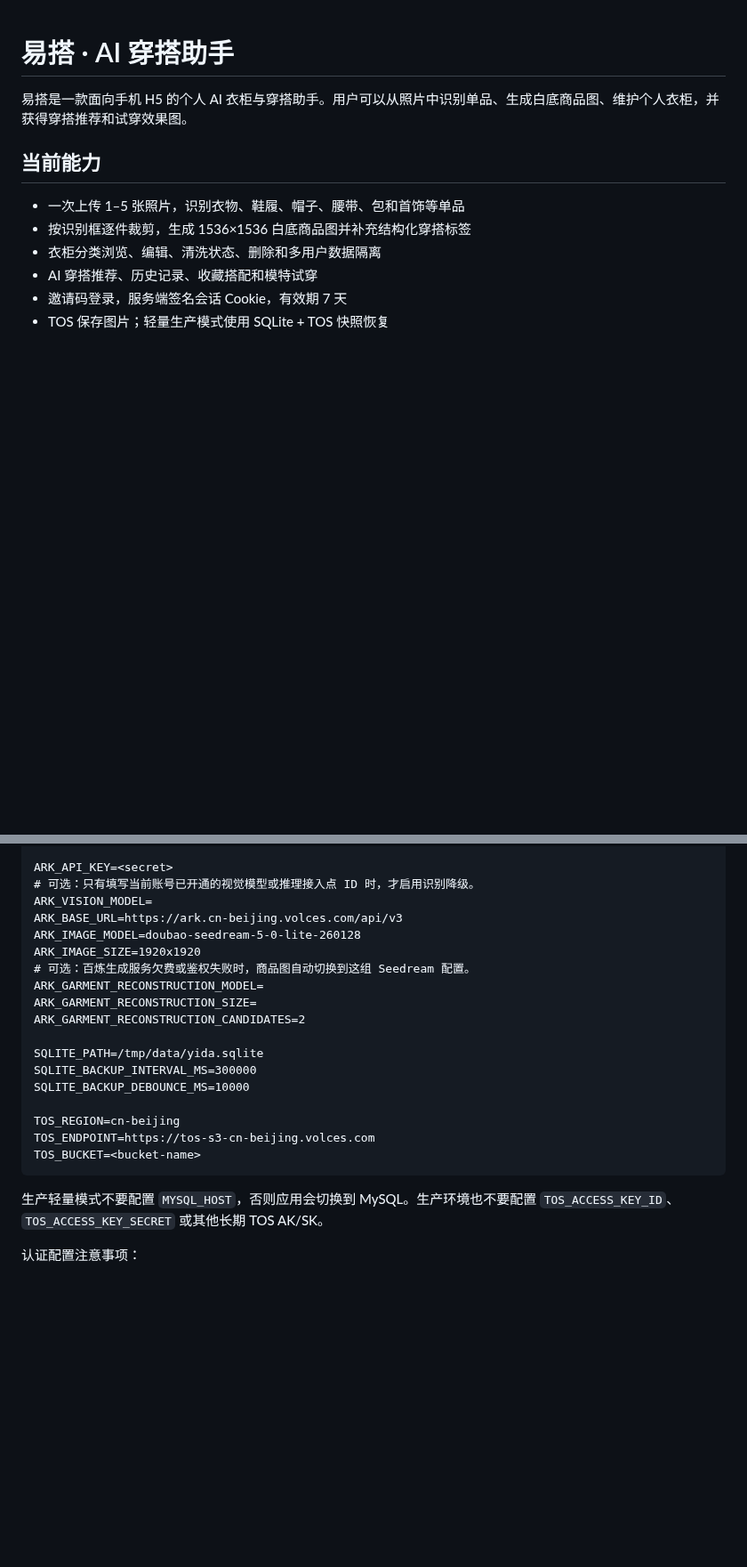
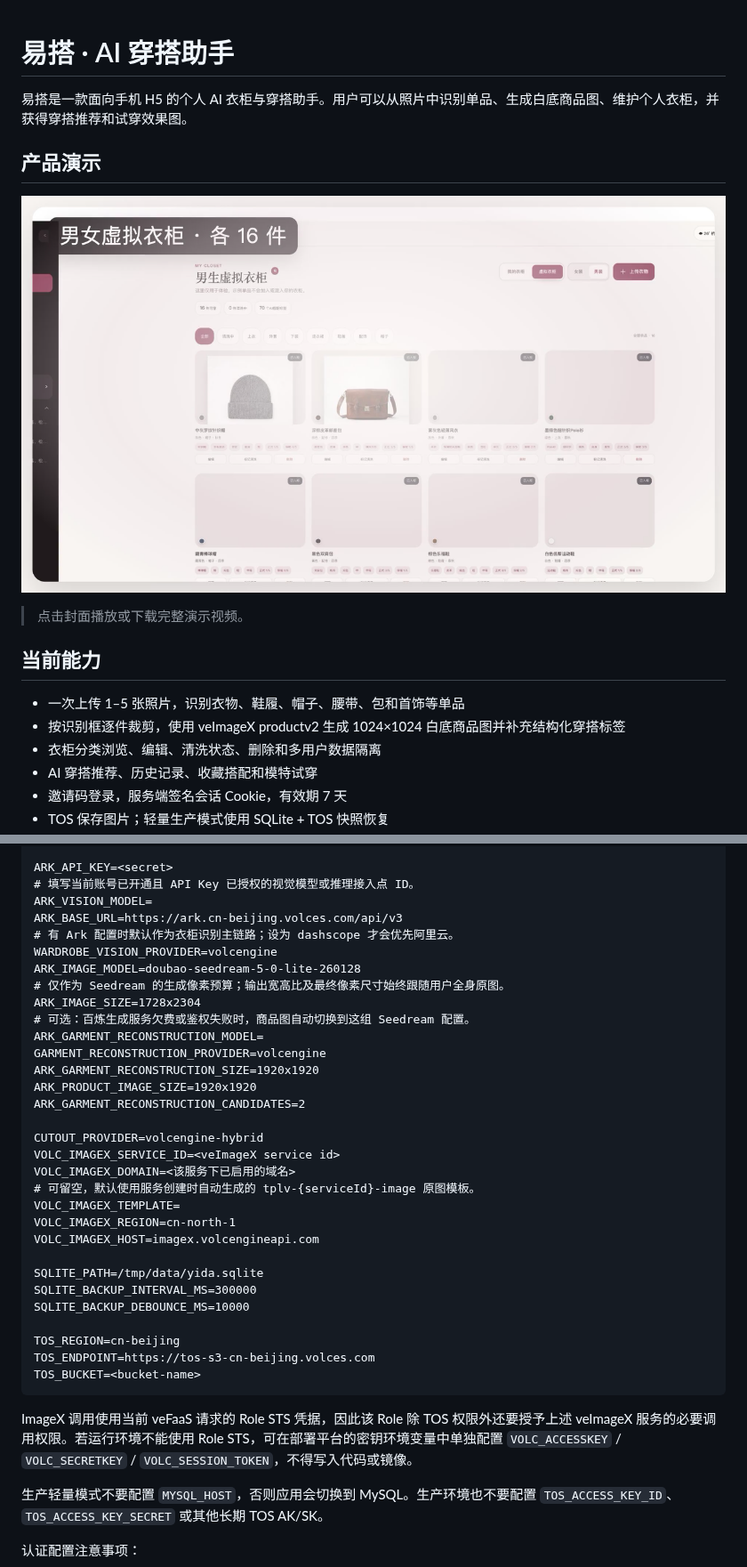
Before and after one commit to Zhouchengjian-user/Layra-Outfit-Assistant, a Markdown page: README.md, 2 parts joined by grey strips. Shown at 89% size. Drawn GitHub-style; pictures changed too: docs/demo/yida-product-demo-cover.png (added); blank space fills up the shorter version.

````diff
--- a/README.md
+++ b/README.md
@@ -2,10 +2,18 @@
 
 易搭是一款面向手机 H5 的个人 AI 衣柜与穿搭助手。用户可以从照片中识别单品、生成白底商品图、维护个人衣柜，并获得穿搭推荐和试穿效果图。
 
+## 产品演示
+
+[
+  ![易搭 AI 穿搭助手产品演示](docs/demo/yida-product-demo-cover.png)
+](docs/demo/yida-product-demo.mp4)
+
+> 点击封面播放或下载完整演示视频。
+
 ## 当前能力
 
 - 一次上传 1–5 张照片，识别衣物、鞋履、帽子、腰带、包和首饰等单品
-- 按识别框逐件裁剪，生成 1536×1536 白底商品图并补充结构化穿搭标签
+- 按识别框逐件裁剪，使用 veImageX productv2 生成 1024×1024 白底商品图并补充结构化穿搭标签
 - 衣柜分类浏览、编辑、清洗状态、删除和多用户数据隔离
 - AI 穿搭推荐、历史记录、收藏搭配和模特试穿
 - 邀请码登录，服务端签名会话 Cookie，有效期 7 天
@@ -77,15 +87,28 @@ DASHSCOPE_GARMENT_RECONSTRUCTION_SIZE=1024*1024
 DASHSCOPE_GARMENT_RECONSTRUCTION_CANDIDATES=2
 
 ARK_API_KEY=<secret>
-# 可选：只有填写当前账号已开通的视觉模型或推理接入点 ID 时，才启用识别降级。
+# 填写当前账号已开通且 API Key 已授权的视觉模型或推理接入点 ID。
 ARK_VISION_MODEL=
 ARK_BASE_URL=https://ark.cn-beijing.volces.com/api/v3
+# 有 Ark 配置时默认作为衣柜识别主链路；设为 dashscope 才会优先阿里云。
+WARDROBE_VISION_PROVIDER=volcengine
 ARK_IMAGE_MODEL=doubao-seedream-5-0-lite-260128
-ARK_IMAGE_SIZE=1920x1920
+# 仅作为 Seedream 的生成像素预算；输出宽高比及最终像素尺寸始终跟随用户全身原图。
+ARK_IMAGE_SIZE=1728x2304
 # 可选：百炼生成服务欠费或鉴权失败时，商品图自动切换到这组 Seedream 配置。
 ARK_GARMENT_RECONSTRUCTION_MODEL=
-ARK_GARMENT_RECONSTRUCTION_SIZE=
+GARMENT_RECONSTRUCTION_PROVIDER=volcengine
+ARK_GARMENT_RECONSTRUCTION_SIZE=1920x1920
+ARK_PRODUCT_IMAGE_SIZE=1920x1920
 ARK_GARMENT_RECONSTRUCTION_CANDIDATES=2
+
+CUTOUT_PROVIDER=volcengine-hybrid
+VOLC_IMAGEX_SERVICE_ID=<veImageX service id>
+VOLC_IMAGEX_DOMAIN=<该服务下已启用的域名>
+# 可留空，默认使用服务创建时自动生成的 tplv-{serviceId}-image 原图模板。
+VOLC_IMAGEX_TEMPLATE=
+VOLC_IMAGEX_REGION=cn-north-1
+VOLC_IMAGEX_HOST=imagex.volcengineapi.com
 
 SQLITE_PATH=/tmp/data/yida.sqlite
 SQLITE_BACKUP_INTERVAL_MS=300000
@@ -95,6 +118,8 @@ TOS_REGION=cn-beijing
 TOS_ENDPOINT=https://tos-s3-cn-beijing.volces.com
 TOS_BUCKET=<bucket-name>
 ```
+
+ImageX 调用使用当前 veFaaS 请求的 Role STS 凭据，因此该 Role 除 TOS 权限外还要授予上述 veImageX 服务的必要调用权限。若运行环境不能使用 Role STS，可在部署平台的密钥环境变量中单独配置 `VOLC_ACCESSKEY` / `VOLC_SECRETKEY` / `VOLC_SESSION_TOKEN`，不得写入代码或镜像。
 
 生产轻量模式不要配置 `MYSQL_HOST`，否则应用会切换到 MySQL。生产环境也不要配置 `TOS_ACCESS_KEY_ID`、`TOS_ACCESS_KEY_SECRET` 或其他长期 TOS AK/SK。
 
````
Also changed, not shown: other parts of README.md (+3 -1 lines), 18 other files.
